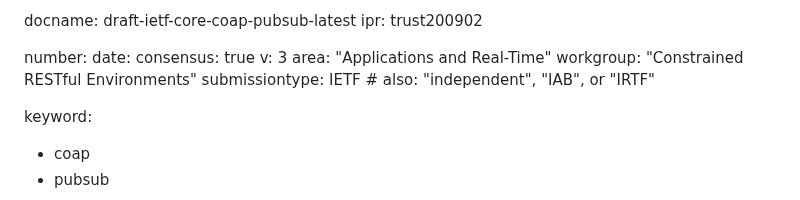
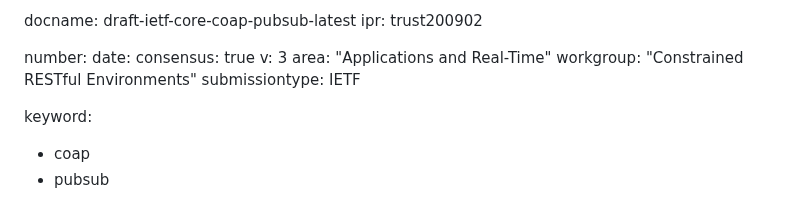
Before and after one commit to core-wg/coap-pubsub, a Markdown page: draft-ietf-core-coap-pubsub.md, the part around the change. GitHub-like rendering.

Commit message:
Using new template

```diff
--- a/draft-ietf-core-coap-pubsub.md
+++ b/draft-ietf-core-coap-pubsub.md
@@ -12,7 +12,7 @@ consensus: true
 v: 3
 area: "Applications and Real-Time"
 workgroup: "Constrained RESTful Environments"
-submissiontype: IETF  # also: "independent", "IAB", or "IRTF"
+submissiontype: IETF
 
 keyword:
  - coap
```
